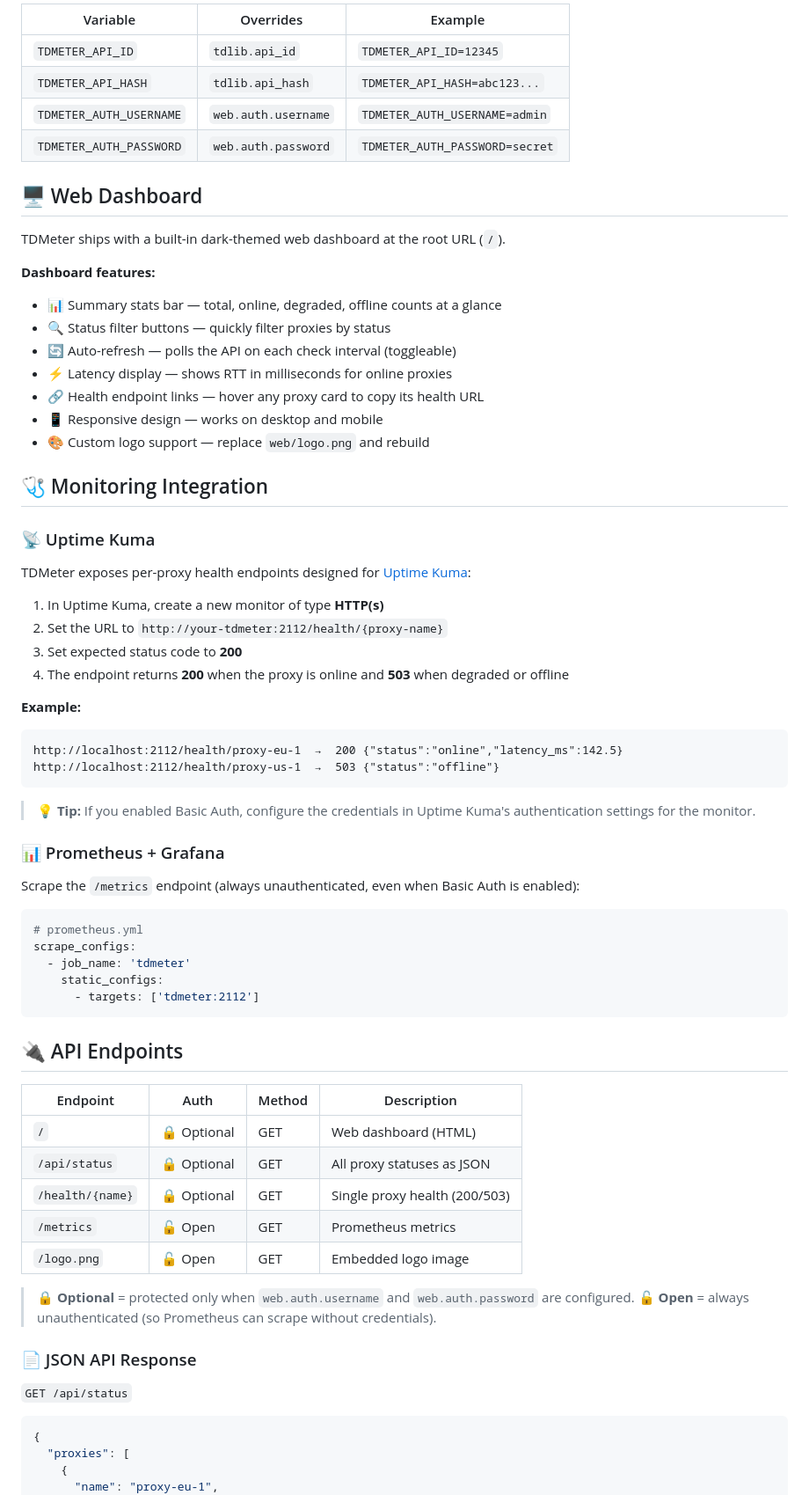
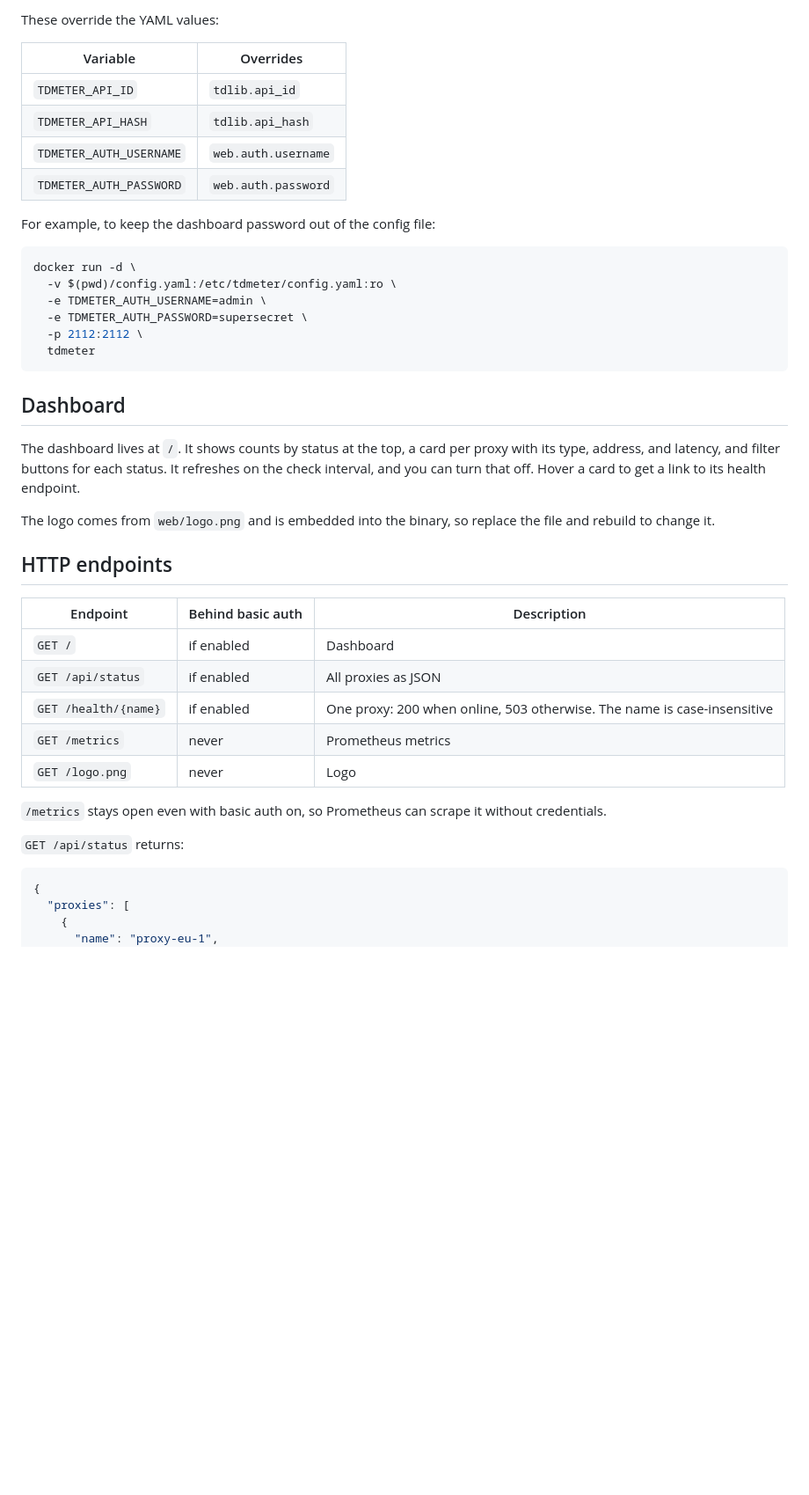
Before and after one commit to belaytzev/TDMeter, a Markdown page: README.md, the part around one of its changes. Shown at 88% size. Rendered like a GitHub page; blank space fills up the shorter version.

````diff
--- a/README.md
+++ b/README.md
@@ -240,74 +180,43 @@ Environment variables take precedence over YAML values:
 
-| Variable | Overrides | Example |
-|----------|-----------|---------|
-| `TDMETER_API_ID` | `tdlib.api_id` | `TDMETER_API_ID=12345` |
-| `TDMETER_API_HASH` | `tdlib.api_hash` | `TDMETER_API_HASH=abc123...` |
-| `TDMETER_AUTH_USERNAME` | `web.auth.username` | `TDMETER_AUTH_USERNAME=admin` |
-| `TDMETER_AUTH_PASSWORD` | `web.auth.password` | `TDMETER_AUTH_PASSWORD=secret` |
+These override the YAML values:
 
-## 🖥️ Web Dashboard
+| Variable | Overrides |
+|----------|-----------|
+| `TDMETER_API_ID` | `tdlib.api_id` |
+| `TDMETER_API_HASH` | `tdlib.api_hash` |
+| `TDMETER_AUTH_USERNAME` | `web.auth.username` |
+| `TDMETER_AUTH_PASSWORD` | `web.auth.password` |
 
-TDMeter ships with a built-in dark-themed web dashboard at the root URL (`/`).
+For example, to keep the dashboard password out of the config file:
 
-<!-- <p align="center"><img src=".github/screenshot.png" alt="TDMeter Dashboard" width="800" /></p> -->
-
-**Dashboard features:**
-- 📊 Summary stats bar — total, online, degraded, offline counts at a glance
-- 🔍 Status filter buttons — quickly filter proxies by status
-- 🔄 Auto-refresh — polls the API on each check interval (toggleable)
-- ⚡ Latency display — shows RTT in milliseconds for online proxies
-- 🔗 Health endpoint links — hover any proxy card to copy its health URL
-- 📱 Responsive design — works on desktop and mobile
-- 🎨 Custom logo support — replace `web/logo.png` and rebuild
-
-## 🩺 Monitoring Integration
-
-### 📡 Uptime Kuma
-
-TDMeter exposes per-proxy health endpoints designed for [Uptime Kuma](https://github.com/louislam/uptime-kuma):
-
-1. In Uptime Kuma, create a new monitor of type **HTTP(s)**
-2. Set the URL to `http://your-tdmeter:2112/health/{proxy-name}`
-3. Set expected status code to **200**
-4. The endpoint returns **200** when the proxy is online and **503** when degraded or offline
-
-**Example:**
-
-```
-http://localhost:2112/health/proxy-eu-1  →  200 {"status":"online","latency_ms":142.5}
-http://localhost:2112/health/proxy-us-1  →  503 {"status":"offline"}
+```bash
+docker run -d \
+  -v $(pwd)/config.yaml:/etc/tdmeter/config.yaml:ro \
+  -e TDMETER_AUTH_USERNAME=admin \
+  -e TDMETER_AUTH_PASSWORD=supersecret \
+  -p 2112:2112 \
+  tdmeter
 ```
 
-> **💡 Tip:** If you enabled Basic Auth, configure the credentials in Uptime Kuma's authentication settings for the monitor.
+## Dashboard
 
-### 📊 Prometheus + Grafana
+The dashboard lives at `/`. It shows counts by status at the top, a card per proxy with its type, address, and latency, and filter buttons for each status. It refreshes on the check interval, and you can turn that off. Hover a card to get a link to its health endpoint.
 
-Scrape the `/metrics` endpoint (always unauthenticated, even when Basic Auth is enabled):
+The logo comes from `web/logo.png` and is embedded into the binary, so replace the file and rebuild to change it.
 
-```yaml
-# prometheus.yml
-scrape_configs:
-  - job_name: 'tdmeter'
-    static_configs:
-      - targets: ['tdmeter:2112']
-```
+## HTTP endpoints
 
-## 🔌 API Endpoints
+| Endpoint | Behind basic auth | Description |
+|----------|-------------------|-------------|
+| `GET /` | if enabled | Dashboard |
+| `GET /api/status` | if enabled | All proxies as JSON |
+| `GET /health/{name}` | if enabled | One proxy: 200 when online, 503 otherwise. The name is case-insensitive |
+| `GET /metrics` | never | Prometheus metrics |
+| `GET /logo.png` | never | Logo |
 
-| Endpoint | Auth | Method | Description |
-|----------|------|--------|-------------|
-| `/` | 🔒 Optional | GET | Web dashboard (HTML) |
-| `/api/status` | 🔒 Optional | GET | All proxy statuses as JSON |
-| `/health/{name}` | 🔒 Optional | GET | Single proxy health (200/503) |
-| `/metrics` | 🔓 Open | GET | Prometheus metrics |
-| `/logo.png` | 🔓 Open | GET | Embedded logo image |
+`/metrics` stays open even with basic auth on, so Prometheus can scrape it without credentials.
 
-> **🔒 Optional** = protected only when `web.auth.username` and `web.auth.password` are configured.
-> **🔓 Open** = always unauthenticated (so Prometheus can scrape without credentials).
-
-### 📄 JSON API Response
-
-`GET /api/status`
+`GET /api/status` returns:
 
 ```json
 {
````
Also changed, not shown: other parts of README.md (+131 -199 lines).
